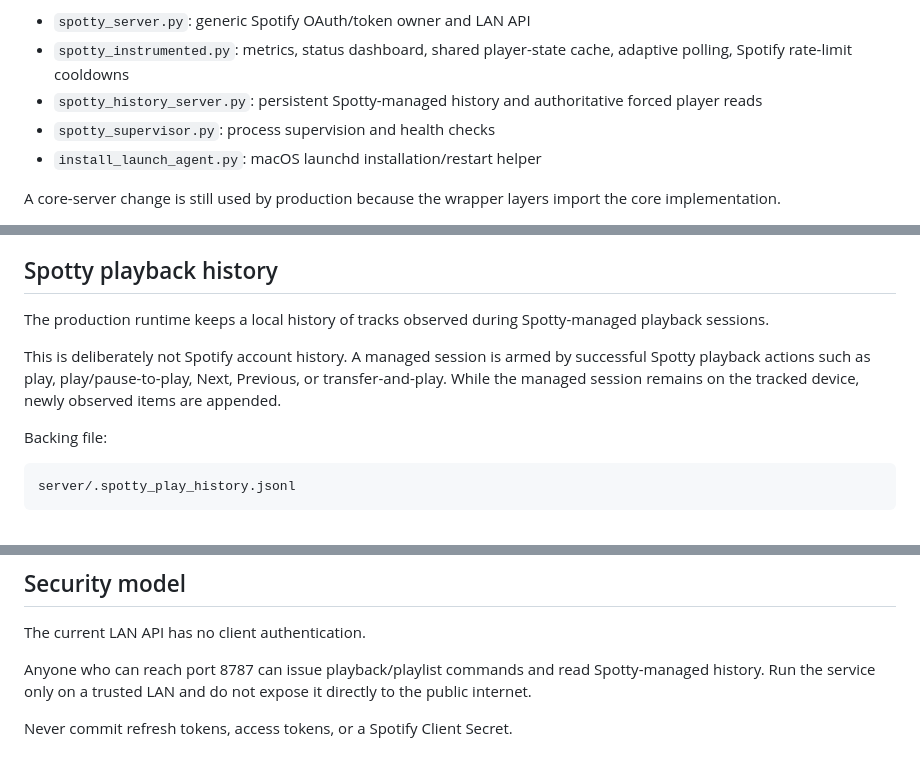
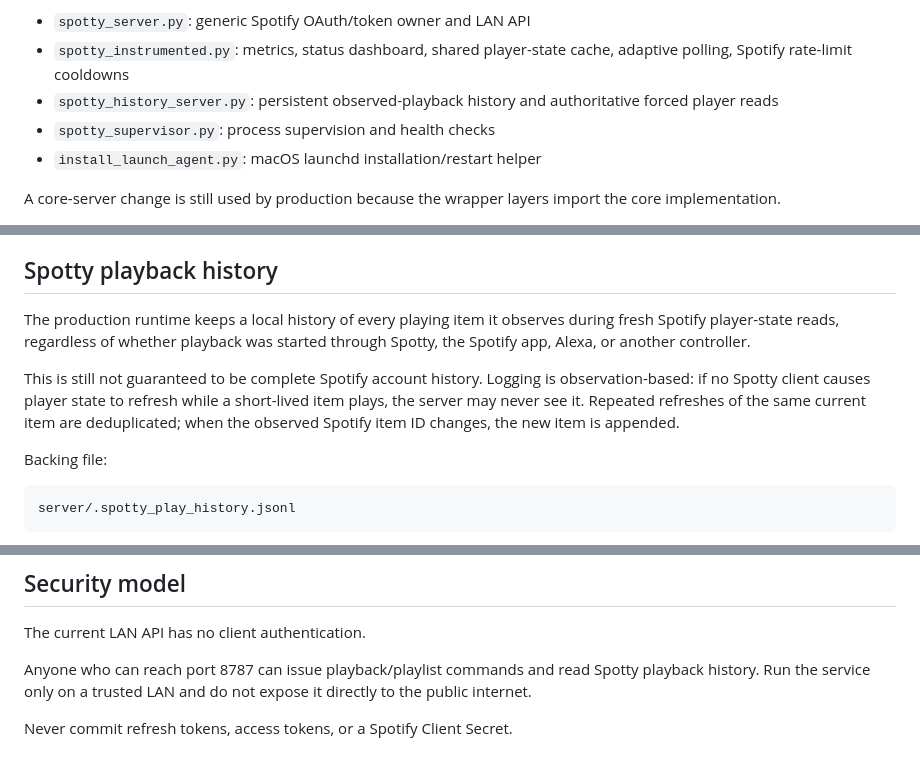
Before and after one commit to elikblack/spottyremote, a Markdown page: server/README.md, 3 parts joined by grey strips. Drawn GitHub-style.

Commit message:
Document observed playback history

```diff
--- a/server/README.md
+++ b/server/README.md
@@ -25,7 +25,7 @@ Responsibilities:
 
 - `spotty_server.py`: generic Spotify OAuth/token owner and LAN API
 - `spotty_instrumented.py`: metrics, status dashboard, shared player-state cache, adaptive polling, Spotify rate-limit cooldowns
-- `spotty_history_server.py`: persistent Spotty-managed history and authoritative forced player reads
+- `spotty_history_server.py`: persistent observed-playback history and authoritative forced player reads
 - `spotty_supervisor.py`: process supervision and health checks
 - `install_launch_agent.py`: macOS launchd installation/restart helper
 
@@ -158,9 +158,9 @@ The production history wrapper serializes these forced refreshes and does not al
 
 ## Spotty playback history
 
-The production runtime keeps a local history of tracks observed during Spotty-managed playback sessions.
+The production runtime keeps a local history of every playing item it observes during fresh Spotify player-state reads, regardless of whether playback was started through Spotty, the Spotify app, Alexa, or another controller.
 
-This is deliberately not Spotify account history. A managed session is armed by successful Spotty playback actions such as play, play/pause-to-play, Next, Previous, or transfer-and-play. While the managed session remains on the tracked device, newly observed items are appended.
+This is still not guaranteed to be complete Spotify account history. Logging is observation-based: if no Spotty client causes player state to refresh while a short-lived item plays, the server may never see it. Repeated refreshes of the same current item are deduplicated; when the observed Spotify item ID changes, the new item is appended.
 
 Backing file:
 
@@ -369,6 +369,6 @@ Changing the port also changes the OAuth callback URI, so the matching loopback
 
 The current LAN API has no client authentication.
 
-Anyone who can reach port 8787 can issue playback/playlist commands and read Spotty-managed history. Run the service only on a trusted LAN and do not expose it directly to the public internet.
+Anyone who can reach port 8787 can issue playback/playlist commands and read Spotty playback history. Run the service only on a trusted LAN and do not expose it directly to the public internet.
 
 Never commit refresh tokens, access tokens, or a Spotify Client Secret.
```
